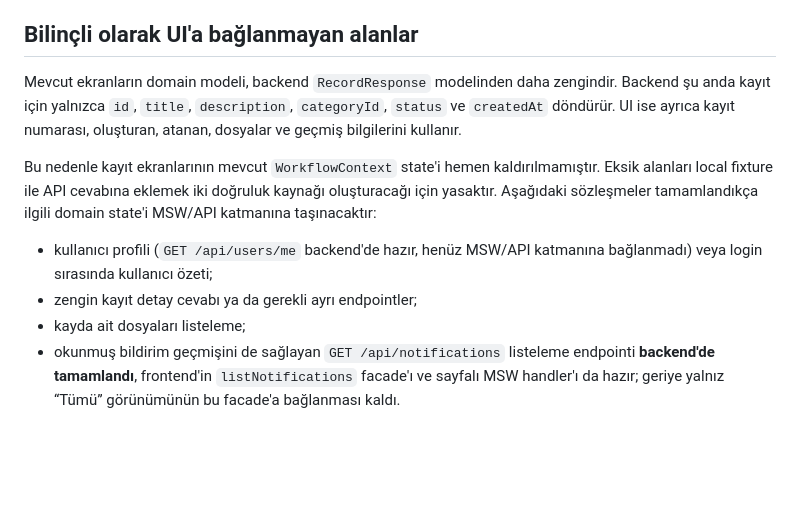
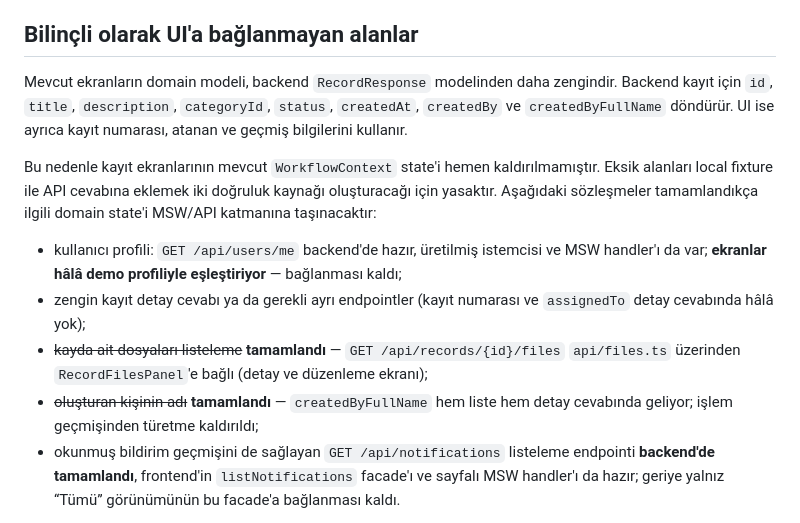
Before and after one commit to btkstajyer26/WorkFlowProject, a Markdown page: docs/FRONTEND_API_MOCK_MIMARISI.md, the part around the change. GitHub-like rendering; blank space fills up the shorter version.

```diff
--- a/docs/FRONTEND_API_MOCK_MIMARISI.md
+++ b/docs/FRONTEND_API_MOCK_MIMARISI.md
@@ -60,13 +60,18 @@ Login cevabında kullanıcı adı ve rolü bulunmadığından kullanıcı görü
 
 ## Bilinçli olarak UI'a bağlanmayan alanlar
 
-Mevcut ekranların domain modeli, backend `RecordResponse` modelinden daha zengindir. Backend şu anda kayıt için yalnızca `id`, `title`, `description`, `categoryId`, `status` ve `createdAt` döndürür. UI ise ayrıca kayıt numarası, oluşturan, atanan, dosyalar ve geçmiş bilgilerini kullanır.
+Mevcut ekranların domain modeli, backend `RecordResponse` modelinden daha zengindir. Backend kayıt için `id`, `title`, `description`, `categoryId`, `status`, `createdAt`, `createdBy` ve `createdByFullName` döndürür. UI ise ayrıca kayıt numarası, atanan ve geçmiş bilgilerini kullanır.
 
 Bu nedenle kayıt ekranlarının mevcut `WorkflowContext` state'i hemen kaldırılmamıştır. Eksik alanları local fixture ile API cevabına eklemek iki doğruluk kaynağı oluşturacağı için yasaktır. Aşağıdaki sözleşmeler tamamlandıkça ilgili domain state'i MSW/API katmanına taşınacaktır:
 
-- kullanıcı profili (`GET /api/users/me` backend'de hazır, henüz MSW/API katmanına bağlanmadı) veya login sırasında kullanıcı özeti;
-- zengin kayıt detay cevabı ya da gerekli ayrı endpointler;
-- kayda ait dosyaları listeleme;
+- kullanıcı profili: `GET /api/users/me` backend'de hazır, üretilmiş istemcisi ve
+  MSW handler'ı da var; **ekranlar hâlâ demo profiliyle eşleştiriyor** — bağlanması kaldı;
+- zengin kayıt detay cevabı ya da gerekli ayrı endpointler (kayıt numarası ve
+  `assignedTo` detay cevabında hâlâ yok);
+- ~~kayda ait dosyaları listeleme~~ **tamamlandı** — `GET /api/records/{id}/files`
+  `api/files.ts` üzerinden `RecordFilesPanel`'e bağlı (detay ve düzenleme ekranı);
+- ~~oluşturan kişinin adı~~ **tamamlandı** — `createdByFullName` hem liste hem
+  detay cevabında geliyor; işlem geçmişinden türetme kaldırıldı;
 - okunmuş bildirim geçmişini de sağlayan `GET /api/notifications` listeleme endpointi **backend'de tamamlandı**, frontend'in `listNotifications` facade'ı ve sayfalı MSW handler'ı da hazır; geriye yalnız “Tümü” görünümünün bu facade'a bağlanması kaldı.
 
 Bildirimleri topluca okundu yapma işlemi kapsam dışıdır. Frontend “Tümü” ve “Okunmamış” görünümlerini korur. Okuma işlemi yalnızca `PUT /api/notifications/{id}/read` ile tekil olarak yapılır.
```
Also changed, not shown: README.md (+5 -5 lines), docs/archive/BACKEND_ACIK_ISLER_VE_GOREV_DAGILIMI.md (+6 -4 lines).
